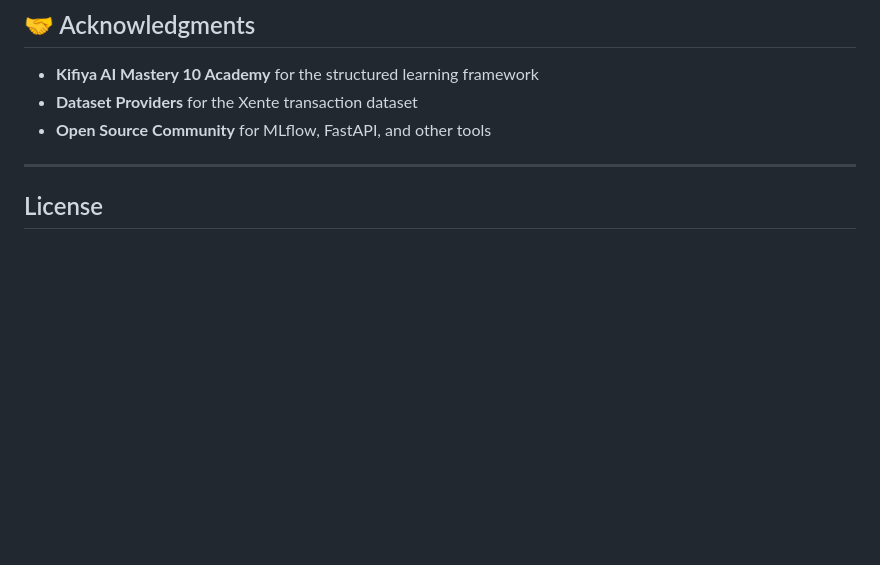
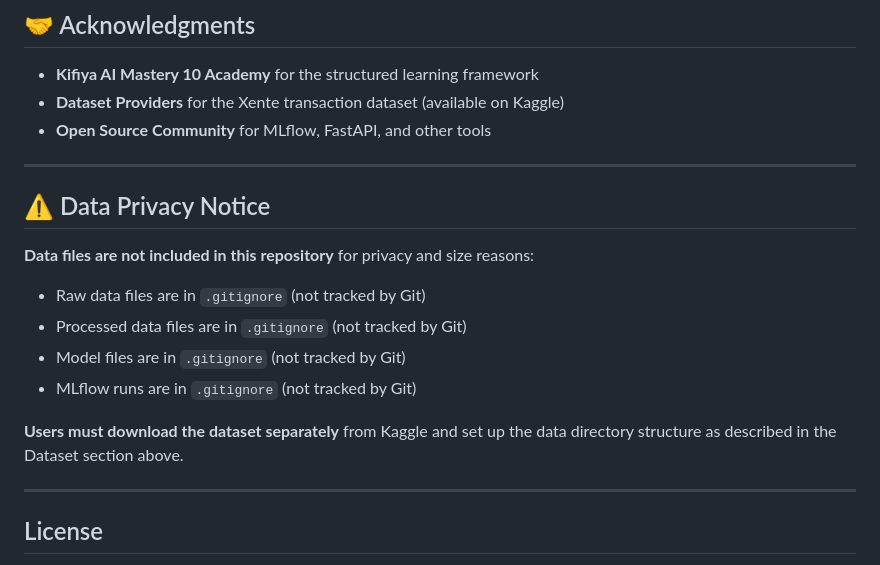
Before and after one commit to habeneyasu/bati-bank-credit-scoring-mlops, a Markdown page: README.md, the part around the change. Drawn GitHub-style; blank space fills up the shorter version.

Commit message:
docs: Add data privacy notice section to README
- Clarifies that data files are gitignored and not in repository
- Emphasizes users must download data separately
- Maintains privacy and security best practices

```diff
--- a/README.md
+++ b/README.md
@@ -547,8 +547,20 @@ The project includes GitHub Actions workflow (`.github/workflows/ci.yml`) that:
 ## 🤝 Acknowledgments
 
 - **Kifiya AI Mastery 10 Academy** for the structured learning framework
-- **Dataset Providers** for the Xente transaction dataset
+- **Dataset Providers** for the Xente transaction dataset (available on Kaggle)
 - **Open Source Community** for MLflow, FastAPI, and other tools
+
+---
+
+## ⚠️ Data Privacy Notice
+
+**Data files are not included in this repository** for privacy and size reasons:
+- Raw data files are in `.gitignore` (not tracked by Git)
+- Processed data files are in `.gitignore` (not tracked by Git)
+- Model files are in `.gitignore` (not tracked by Git)
+- MLflow runs are in `.gitignore` (not tracked by Git)
+
+**Users must download the dataset separately** from Kaggle and set up the data directory structure as described in the Dataset section above.
 
 ---
 
```
